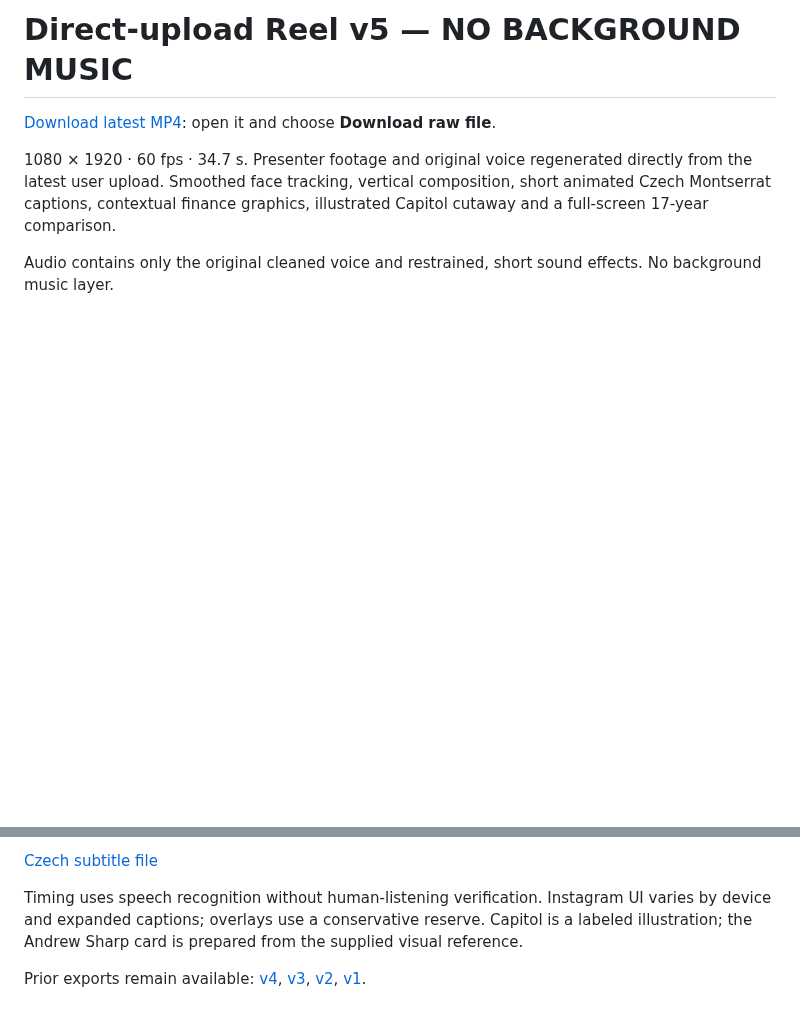
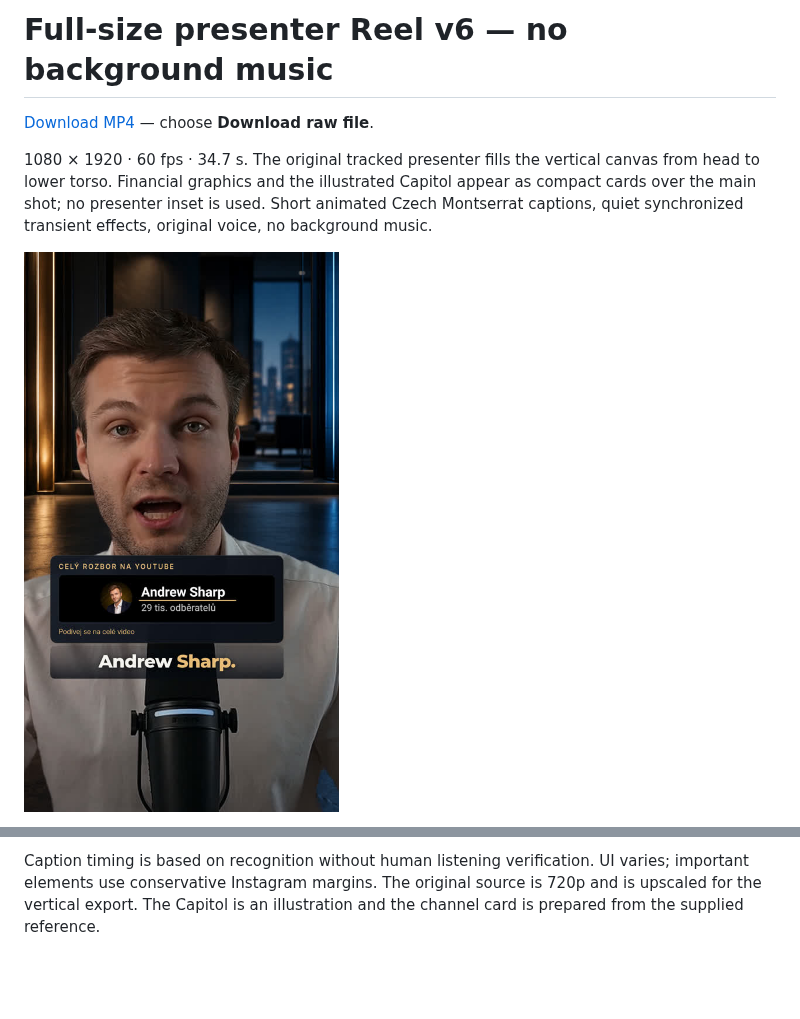
Before and after one commit to llukassafr-hub/lukassafr, a Markdown page: README.md, 2 parts joined by grey strips. Drawn GitHub-style; pictures changed too: preview-v6.jpg (added); blank space fills up the shorter version.

Commit message:
Fill vertical frame with tracked presenter and refine light SFX in v6

```diff
--- a/README.md
+++ b/README.md
@@ -1,8 +1,8 @@
-# Direct-upload Reel v5 — NO BACKGROUND MUSIC
+# Full-size presenter Reel v6 — no background music
 
-[Download latest MP4](reel-direct-no-music-v5.mp4): open it and choose **Download raw file**.
+[Download MP4](reel-full-no-music-v6.mp4) — choose **Download raw file**.
 
-1080 × 1920 · 60 fps · 34.7 s. Presenter footage and original voice regenerated directly from the latest user upload. Smoothed face tracking, vertical composition, short animated Czech Montserrat captions, contextual finance graphics, illustrated Capitol cutaway and a full-screen 17-year comparison.
+1080 × 1920 · 60 fps · 34.7 s. The original tracked presenter fills the vertical canvas from head to lower torso. Financial graphics and the illustrated Capitol appear as compact cards over the main shot; no presenter inset is used. Short animated Czech Montserrat captions, quiet synchronized transient effects, original voice, no background music.
 
-Audio contains only the original cleaned voice and restrained, short sound effects. No background music layer.
+![Preview](preview-v6.jpg)
 
@@ -10,6 +10,2 @@ Audio contains only the original cleaned voice and restrained, short sound effec
 
-[Czech subtitle file](reel-direct-v5.cs.srt)
-
-Timing uses speech recognition without human-listening verification. Instagram UI varies by device and expanded captions; overlays use a conservative reserve. Capitol is a labeled illustration; the Andrew Sharp card is prepared from the supplied visual reference.
-
-Prior exports remain available: [v4](reel-instagram-v4.mp4), [v3](reel-retention-v3.mp4), [v2](reel-premium-60fps.mp4), [v1](reel.mp4).
+Caption timing is based on recognition without human listening verification. UI varies; important elements use conservative Instagram margins. The original source is 720p and is upscaled for the vertical export. The Capitol is an illustration and the channel card is prepared from the supplied reference.
```
Also changed, not shown: other parts of README.md (+1 -1 lines), 2 other files.
